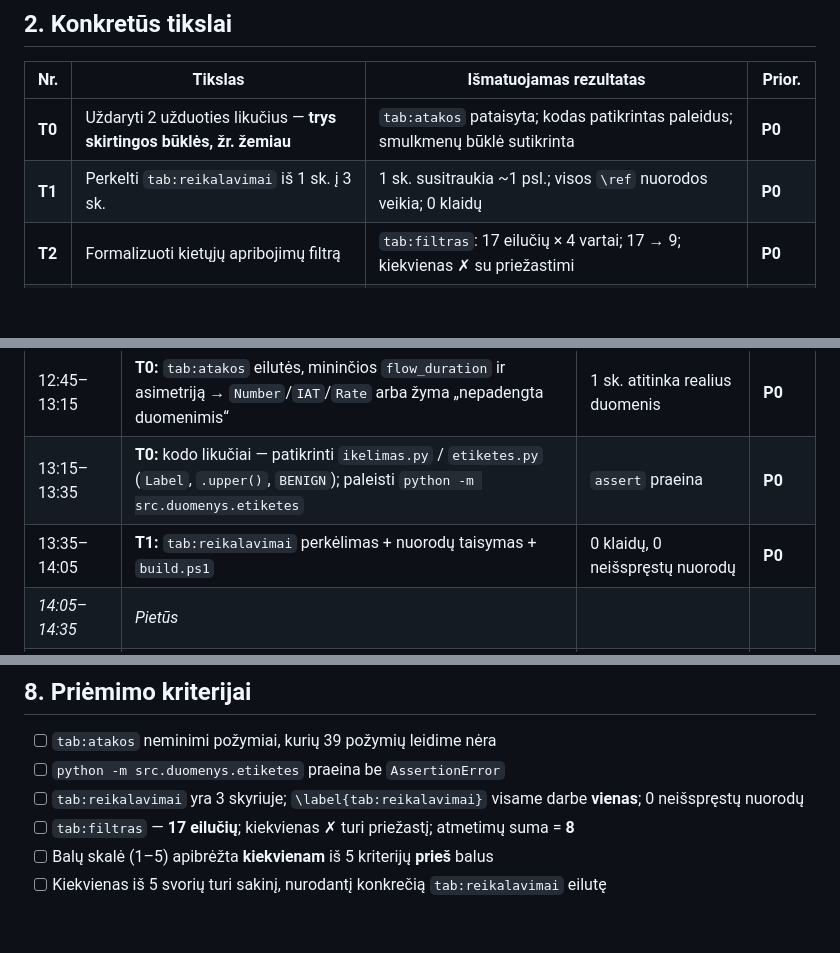
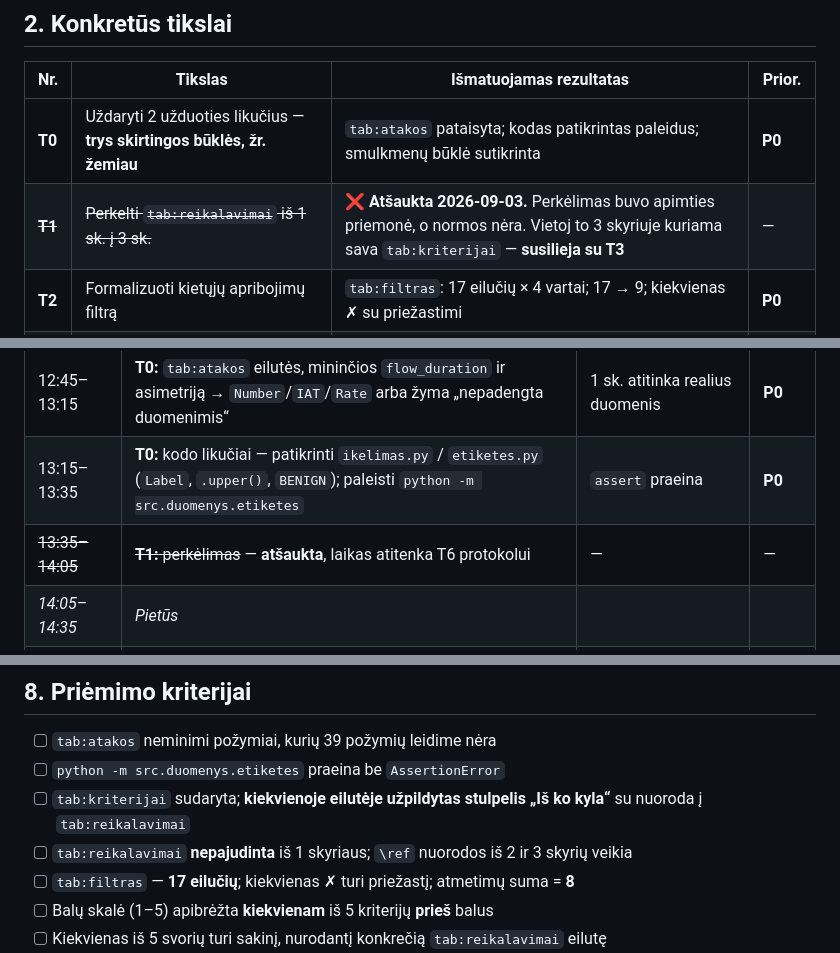
Before and after one commit to Turmenas/iot-ids-praktika, a Markdown page: claude/uzduotis_03_planas.md, 3 parts joined by grey strips. Rendered like a GitHub page; blank space fills up the shorter version.

```diff
--- a/claude/uzduotis_03_planas.md
+++ b/claude/uzduotis_03_planas.md
@@ -74,7 +74,7 @@ Vien iš balų rikiuotės ketvertas **neišeitų**, ir tai reikia parašyti atvi
 | Nr. | Tikslas | Išmatuojamas rezultatas | Prior. |
 |---|---|---|---|
 | **T0** | Uždaryti 2 užduoties likučius — **trys skirtingos būklės, žr. žemiau** | `tab:atakos` pataisyta; kodas patikrintas paleidus; smulkmenų būklė sutikrinta | **P0** |
-| **T1** | Perkelti `tab:reikalavimai` iš 1 sk. į 3 sk. | 1 sk. susitraukia ~1 psl.; visos `\ref` nuorodos veikia; 0 klaidų | **P0** |
+| ~~**T1**~~ | ~~Perkelti `tab:reikalavimai` iš 1 sk. į 3 sk.~~ | ❌ **Atšaukta 2026-09-03.** Perkėlimas buvo apimties priemonė, o normos nėra. Vietoj to 3 skyriuje kuriama sava `tab:kriterijai` — **susilieja su T3** | — |
 | **T2** | Formalizuoti kietųjų apribojimų filtrą | `tab:filtras`: 17 eilučių × 4 vartai; 17 → 9; kiekvienas ✗ su priežastimi | **P0** |
 | **T3** | Pagrįsti kriterijų svorius | 5 svoriai, kiekvienas su nuoroda į konkrečią `tab:reikalavimai` eilutę | **P0** |
 | **T4** | Sudaryti sprendimų matricą | `tab:matrica`: 9 metodai × 5 kriterijai; balų skalė apibrėžta **prieš** balų rašymą | **P0** |
@@ -272,7 +281,7 @@ Diena prasideda 12:45, todėl biudžetas trumpesnis nei įprastas. **Tai įmanom
 |---|---|---|---|
 | 12:45–13:15 | **T0:** `tab:atakos` eilutės, mininčios `flow_duration` ir asimetriją → `Number`/`IAT`/`Rate` arba žyma „nepadengta duomenimis“ | 1 sk. atitinka realius duomenis | **P0** |
 | 13:15–13:35 | **T0:** kodo likučiai — patikrinti `ikelimas.py` / `etiketes.py` (`Label`, `.upper()`, `BENIGN`); paleisti `python -m src.duomenys.etiketes` | `assert` praeina | **P0** |
-| 13:35–14:05 | **T1:** `tab:reikalavimai` perkėlimas + nuorodų taisymas + `build.ps1` | 0 klaidų, 0 neišspręstų nuorodų | **P0** |
+| ~~13:35–14:05~~ | ~~**T1:** perkėlimas~~ — **atšaukta**, laikas atitenka T6 protokolui | — | — |
 | *14:05–14:35* | *Pietūs* | | |
 | 14:35–15:15 | **T2:** `tab:filtras` — pildoma **mechaniškai** iš `metodu_apzvalga.md` 7 sk. atmetimo lentelės | 17 eilučių, tuščių langelių nėra | **P0** |
 | 15:15–15:45 | **T3 + T4:** balų skalė (5 eilutės) → `sprendimu_matrica.csv` → `tab:matrica` | CSV + generuota lentelė | **P0** |
@@ -293,7 +302,8 @@ Diena prasideda 12:45, todėl biudžetas trumpesnis nei įprastas. **Tai įmanom
 
 - [ ] `tab:atakos` neminimi požymiai, kurių 39 požymių leidime nėra
 - [ ] `python -m src.duomenys.etiketes` praeina be `AssertionError`
-- [ ] `tab:reikalavimai` yra 3 skyriuje; `\label{tab:reikalavimai}` visame darbe **vienas**; 0 neišspręstų nuorodų
+- [ ] `tab:kriterijai` sudaryta; **kiekvienoje eilutėje užpildytas stulpelis „Iš ko kyla“** su nuoroda į `tab:reikalavimai`
+- [ ] `tab:reikalavimai` **nepajudinta** iš 1 skyriaus; `\ref` nuorodos iš 2 ir 3 skyrių veikia
 - [ ] `tab:filtras` — **17 eilučių**; kiekvienas ✗ turi priežastį; atmetimų suma = **8**
 - [ ] Balų skalė (1–5) apibrėžta **kiekvienam** iš 5 kriterijų **prieš** balus
 - [ ] Kiekvienas iš 5 svorių turi sakinį, nurodantį konkrečią `tab:reikalavimai` eilutę
```
Also changed, not shown: other parts of claude/uzduotis_03_planas.md (+28 -7 lines), DARBO_ZURNALAS.md (+15 -1 lines).
